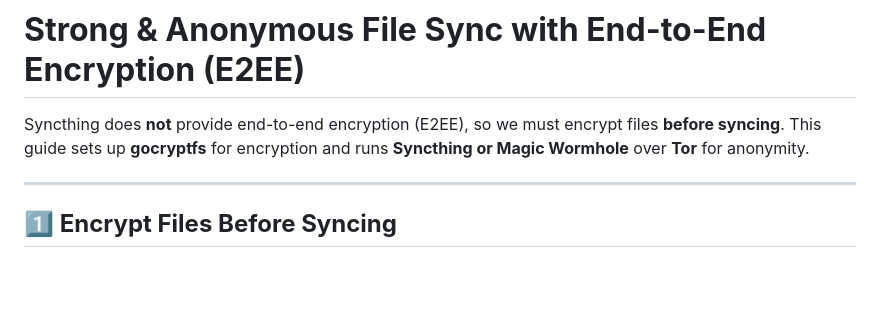
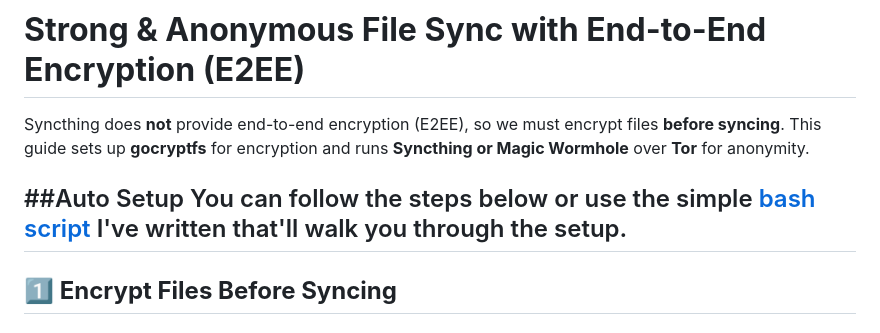
Before and after one commit to samedayhurt/laraza, a Markdown page: e2eefilechange.md, the part around the change. Drawn GitHub-style; blank space fills up the shorter version.

Commit message:
Update e2eefilechange.md
added link to automation bash

```diff
--- a/e2eefilechange.md
+++ b/e2eefilechange.md
@@ -2,6 +2,8 @@
 
 Syncthing does **not** provide end-to-end encryption (E2EE), so we must encrypt files **before syncing**. This guide sets up **gocryptfs** for encryption and runs **Syncthing or Magic Wormhole** over **Tor** for anonymity.
 
+##Auto Setup
+You can follow the steps below or use the simple [bash script](e2eesetup.sh) I've written that'll walk you through the setup.
 ---
 
 ## **1️⃣ Encrypt Files Before Syncing**
```
